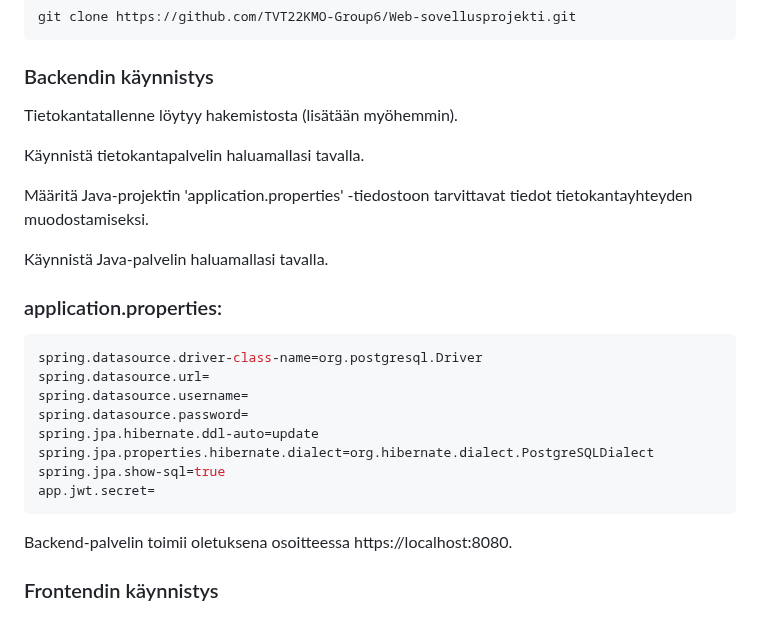
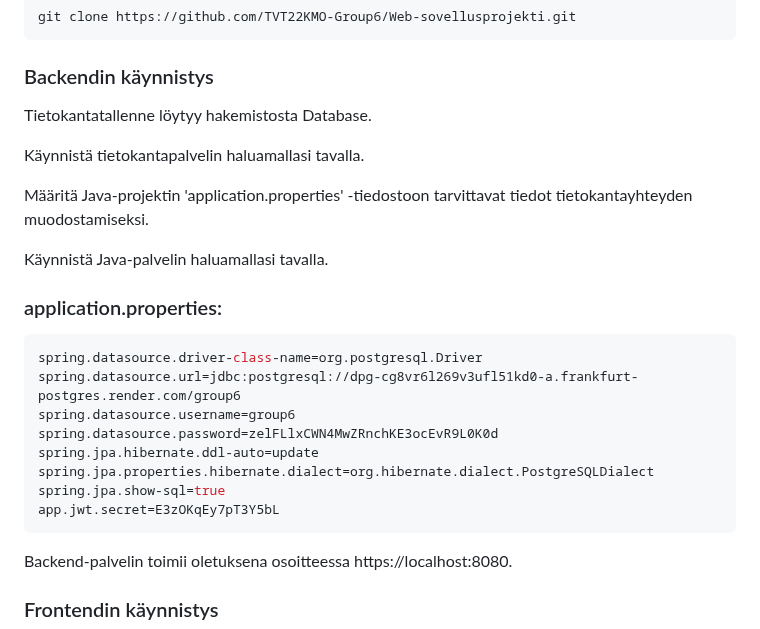
Before and after one commit to TVT22KMO-Group6/Web-sovellusprojekti, a Markdown page: README.md, the part around the change. GitHub-like rendering.

````diff
--- a/README.md
+++ b/README.md
@@ -53,7 +53,7 @@ git clone https://github.com/TVT22KMO-Group6/Web-sovellusprojekti.git
 
 ### Backendin käynnistys
 
-Tietokantatallenne löytyy hakemistosta (lisätään myöhemmin).
+Tietokantatallenne löytyy hakemistosta Database.
 
 Käynnistä tietokantapalvelin haluamallasi tavalla.
 
@@ -65,13 +65,13 @@ Käynnistä Java-palvelin haluamallasi tavalla.
 
 ```bash
 spring.datasource.driver-class-name=org.postgresql.Driver
-spring.datasource.url=
-spring.datasource.username=
-spring.datasource.password=
+spring.datasource.url=jdbc:postgresql://dpg-cg8vr6l269v3ufl51kd0-a.frankfurt-postgres.render.com/group6
+spring.datasource.username=group6
+spring.datasource.password=zelFLlxCWN4MwZRnchKE3ocEvR9L0K0d
 spring.jpa.hibernate.ddl-auto=update
 spring.jpa.properties.hibernate.dialect=org.hibernate.dialect.PostgreSQLDialect
 spring.jpa.show-sql=true
-app.jwt.secret=
+app.jwt.secret=E3zOKqEy7pT3Y5bL
 ```
 
 
````
